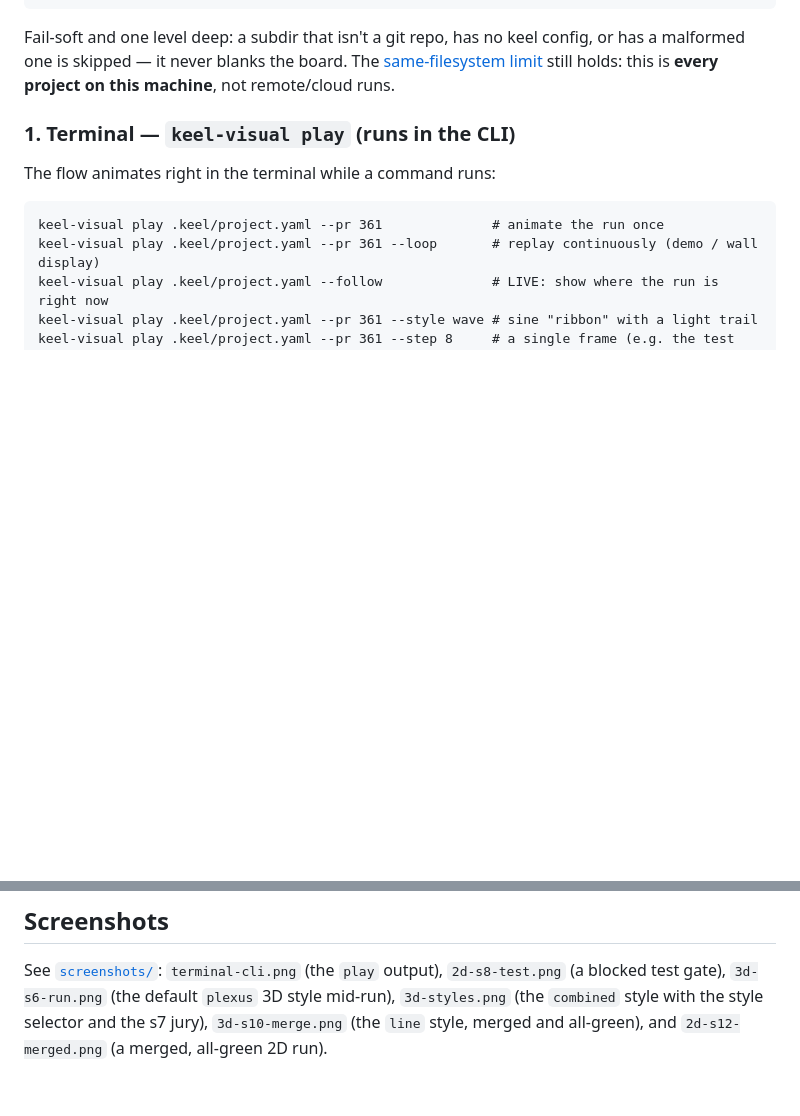
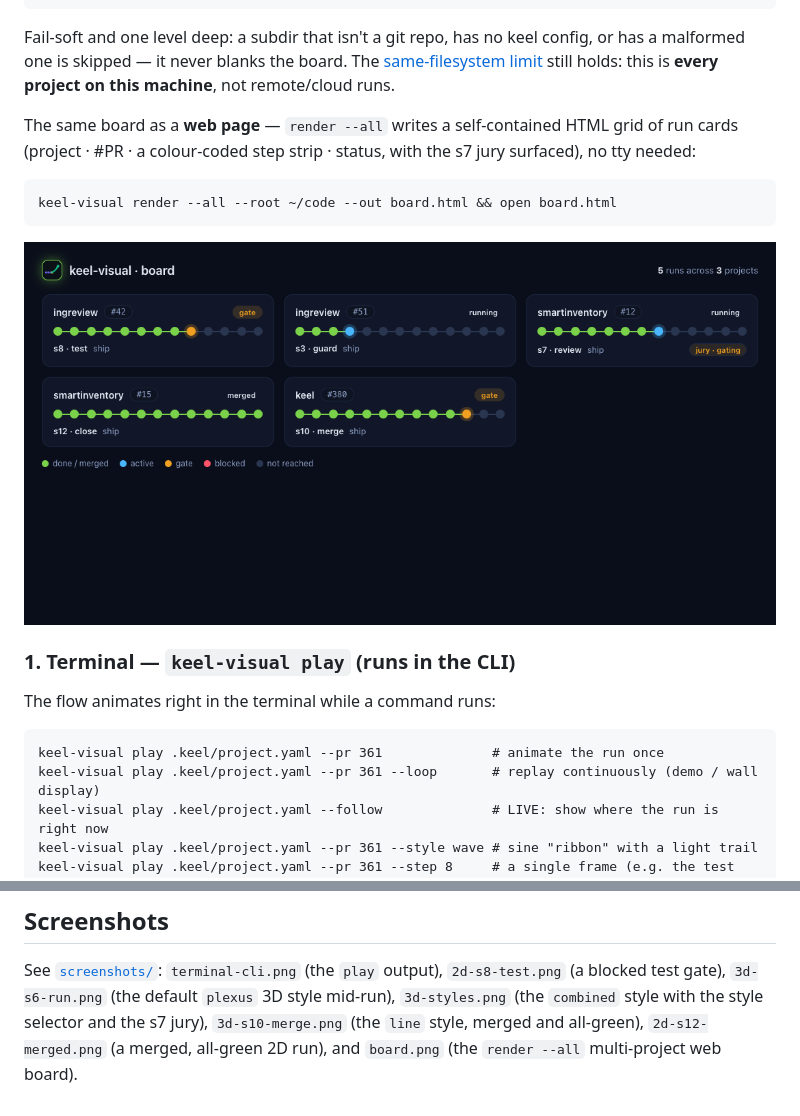
Before and after one commit to actions-marketplace-validations/berkayturanci_keel, a Markdown page: keel-visual/README.md, 2 parts joined by grey strips. Drawn GitHub-style; pictures changed too: keel-visual/screenshots/board.png (added); blank space fills up the shorter version.

````diff
--- a/keel-visual/README.md
+++ b/keel-visual/README.md
@@ -120,6 +120,16 @@ Fail-soft and one level deep: a subdir that isn't a git repo, has no keel config
 or has a malformed one is skipped — it never blanks the board. The
 [same-filesystem limit](#watching-a-run-the-observer-model) still holds: this is
 **every project on this machine**, not remote/cloud runs.
+
+The same board as a **web page** — `render --all` writes a self-contained HTML
+grid of run cards (project · #PR · a colour-coded step strip · status, with the
+s7 jury surfaced), no tty needed:
+
+```
+keel-visual render --all --root ~/code --out board.html && open board.html
+```
+
+![keel-visual board — render --all](screenshots/board.png)
 
 ### 1. Terminal — `keel-visual play` (runs in the CLI)
 
@@ -281,5 +291,6 @@ template is excluded from coverage (it is exercised by the screenshot harness).
 See [`screenshots/`](screenshots/): `terminal-cli.png` (the `play` output),
 `2d-s8-test.png` (a blocked test gate), `3d-s6-run.png` (the default `plexus` 3D
 style mid-run), `3d-styles.png` (the `combined` style with the style selector and
-the s7 jury), `3d-s10-merge.png` (the `line` style, merged and all-green), and
-`2d-s12-merged.png` (a merged, all-green 2D run).
+the s7 jury), `3d-s10-merge.png` (the `line` style, merged and all-green),
+`2d-s12-merged.png` (a merged, all-green 2D run), and `board.png` (the
+`render --all` multi-project web board).
````
Also changed, not shown: 7 other files.
